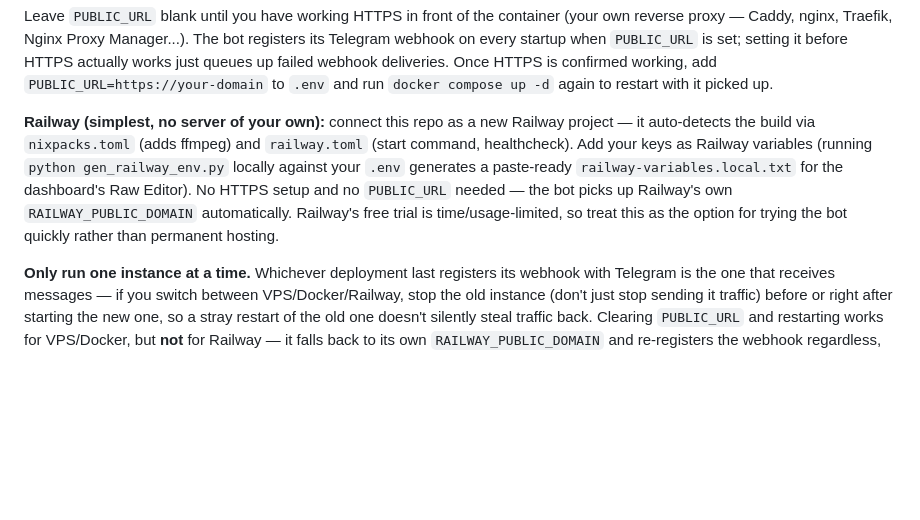
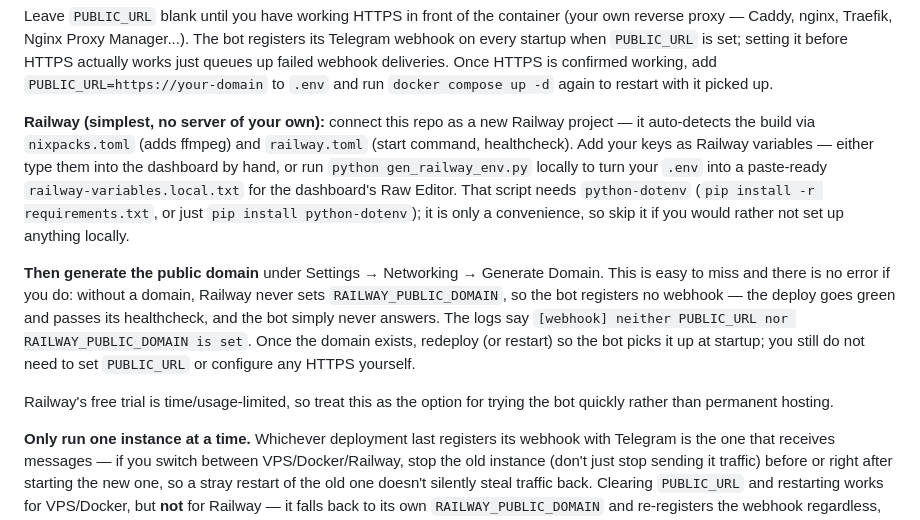
Before and after one commit to tomas-novak/fb-ig-video-extractor, a Markdown page: README.md, the part around the change. Drawn GitHub-style; blank space fills up the shorter version.

```diff
--- a/README.md
+++ b/README.md
@@ -118,12 +118,24 @@ again to restart with it picked up.
 **Railway (simplest, no server of your own):** connect this repo as a new
 Railway project — it auto-detects the build via `nixpacks.toml` (adds
 ffmpeg) and `railway.toml` (start command, healthcheck). Add your keys as
-Railway variables (running `python gen_railway_env.py` locally against your
-`.env` generates a paste-ready `railway-variables.local.txt` for the
-dashboard's Raw Editor). No HTTPS setup and no `PUBLIC_URL` needed — the
-bot picks up Railway's own `RAILWAY_PUBLIC_DOMAIN` automatically. Railway's
-free trial is time/usage-limited, so treat this as the option for trying
-the bot quickly rather than permanent hosting.
+Railway variables — either type them into the dashboard by hand, or run
+`python gen_railway_env.py` locally to turn your `.env` into a paste-ready
+`railway-variables.local.txt` for the dashboard's Raw Editor. That script
+needs `python-dotenv` (`pip install -r requirements.txt`, or just
+`pip install python-dotenv`); it is only a convenience, so skip it if you
+would rather not set up anything locally.
+
+**Then generate the public domain** under Settings → Networking → Generate
+Domain. This is easy to miss and there is no error if you do: without a
+domain, Railway never sets `RAILWAY_PUBLIC_DOMAIN`, so the bot registers no
+webhook — the deploy goes green and passes its healthcheck, and the bot
+simply never answers. The logs say `[webhook] neither PUBLIC_URL nor
+RAILWAY_PUBLIC_DOMAIN is set`. Once the domain exists, redeploy (or restart)
+so the bot picks it up at startup; you still do not need to set `PUBLIC_URL`
+or configure any HTTPS yourself.
+
+Railway's free trial is time/usage-limited, so treat this as the option for
+trying the bot quickly rather than permanent hosting.
 
 **Only run one instance at a time.** Whichever deployment last registers
 its webhook with Telegram is the one that receives messages — if you switch
```
Also changed, not shown: CLAUDE.md (+5 -0 lines), README.cs.md (+17 -6 lines).
